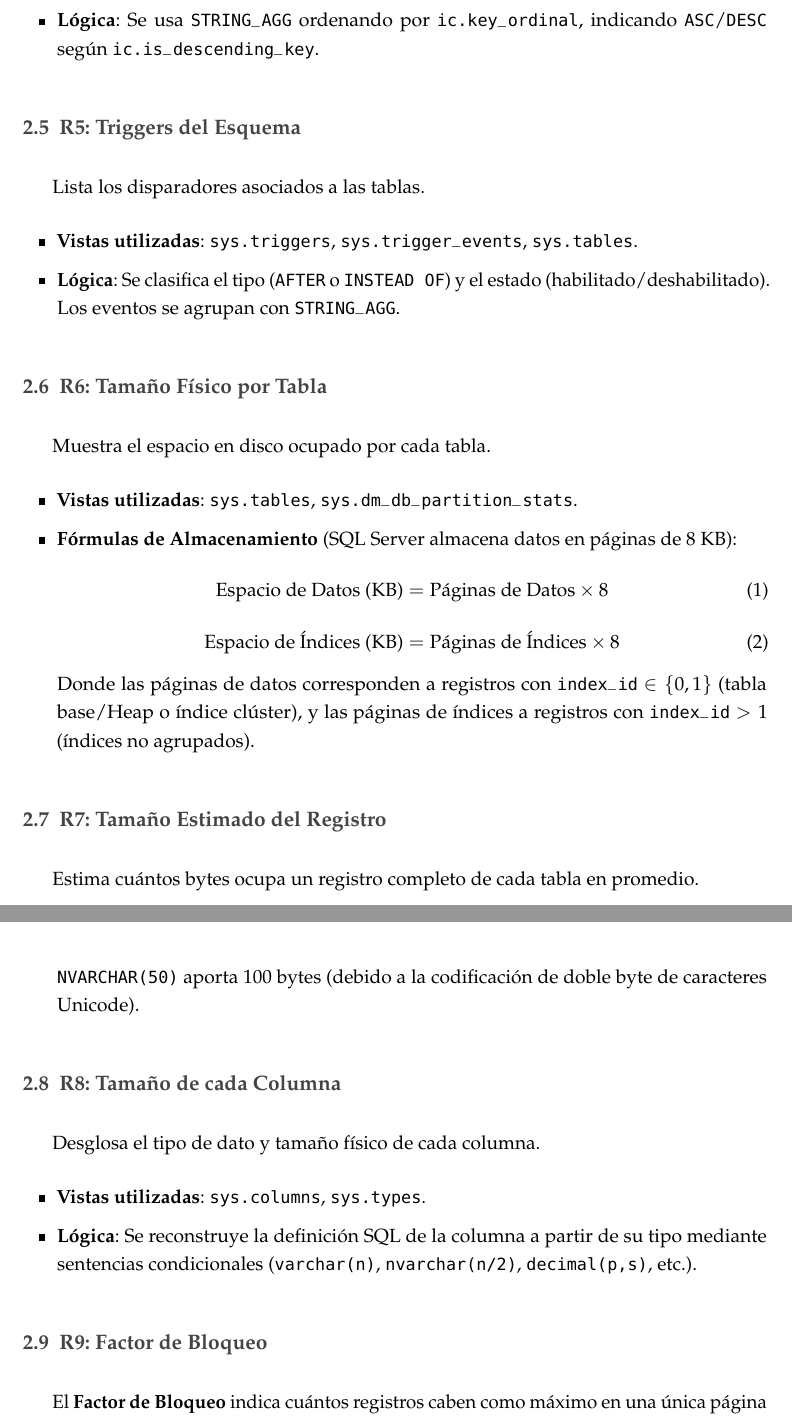
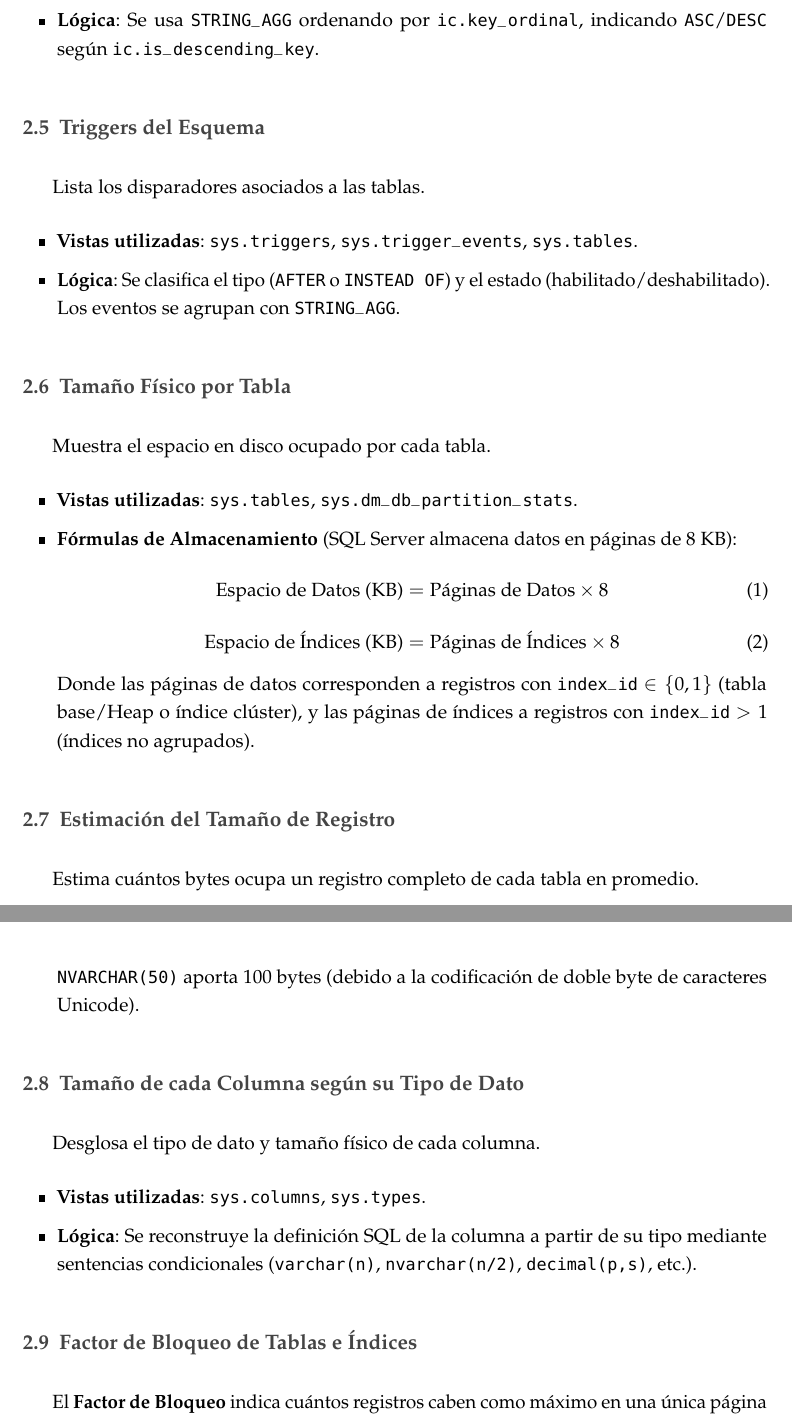
Before and after one commit to ronaldhab/ProyABD, a LaTeX document (docs/Informe_Proyecto1.tex): two parts of pages 5 and 6 of 9, joined at a grey line, cut so that both start at the same text. Compiled offline with pdfLaTeX.

Commit message:
Cambios nombres de r1, r2, r3, r4, r5, r6, r7, r8, r9 y r10 a nombres más descriptivos.

```diff
--- a/docs/Informe_Proyecto1.tex
+++ b/docs/Informe_Proyecto1.tex
@@ -274,14 +274,14 @@ Detalla qué columnas componen cada índice y su orden.
     \item \textbf{Lógica}: Se usa \texttt{STRING\_AGG} ordenando por \texttt{ic.key\_ordinal}, indicando \texttt{ASC}/\texttt{DESC} según \texttt{ic.is\_descending\_key}.
 \end{itemize}
 
-\subsection{R5: Triggers del Esquema}
+\subsection{Triggers del Esquema}
 Lista los disparadores asociados a las tablas.
 \begin{itemize}
     \item \textbf{Vistas utilizadas}: \texttt{sys.triggers}, \texttt{sys.trigger\_events}, \texttt{sys.tables}.
     \item \textbf{Lógica}: Se clasifica el tipo (\texttt{AFTER} o \texttt{INSTEAD OF}) y el estado (habilitado/deshabilitado). Los eventos se agrupan con \texttt{STRING\_AGG}.
 \end{itemize}
 
-\subsection{R6: Tamaño Físico por Tabla}
+\subsection{Tamaño Físico por Tabla}
 Muestra el espacio en disco ocupado por cada tabla.
 \begin{itemize}
     \item \textbf{Vistas utilizadas}: \texttt{sys.tables}, \texttt{sys.dm\_db\_partition\_stats}.
@@ -295,7 +295,7 @@ Muestra el espacio en disco ocupado por cada tabla.
         Donde las páginas de datos corresponden a registros con \texttt{index\_id} $\in \{0,1\}$ (tabla base/Heap o índice clúster), y las páginas de índices a registros con \texttt{index\_id} $> 1$ (índices no agrupados).
 \end{itemize}
 
-\subsection{R7: Tamaño Estimado del Registro}
+\subsection{Estimación del Tamaño de Registro}
 Estima cuántos bytes ocupa un registro completo de cada tabla en promedio.
 \begin{itemize}
     \item \textbf{Vistas utilizadas}: \texttt{sys.columns}, \texttt{sys.tables}.
@@ -308,14 +308,14 @@ Estima cuántos bytes ocupa un registro completo de cada tabla en promedio.
         \textit{Ejemplo práctico:} Una columna \texttt{VARCHAR(50)} aporta $50\text{ bytes}$, mientras que una de tipo \texttt{NVARCHAR(50)} aporta $100\text{ bytes}$ (debido a la codificación de doble byte de caracteres Unicode).
 \end{itemize}
 
-\subsection{R8: Tamaño de cada Columna}
+\subsection{Tamaño de cada Columna según su Tipo de Dato}
 Desglosa el tipo de dato y tamaño físico de cada columna.
 \begin{itemize}
     \item \textbf{Vistas utilizadas}: \texttt{sys.columns}, \texttt{sys.types}.
     \item \textbf{Lógica}: Se reconstruye la definición SQL de la columna a partir de su tipo mediante sentencias condicionales (\texttt{varchar(n)}, \texttt{nvarchar(n/2)}, \texttt{decimal(p,s)}, etc.).
 \end{itemize}
 
-\subsection{R9: Factor de Bloqueo}
+\subsection{Factor de Bloqueo de Tablas e Índices}
 El \textbf{Factor de Bloqueo} indica cuántos registros caben como máximo en una única página física de 8 KB ($8192\text{ bytes}$).
 \begin{itemize}
     \item \textbf{Factor de Bloqueo de la Tabla}:
```
Also changed, not shown: docs/Informe_Proyecto1.pdf, docs/Informe_Proyecto1.tex (10 more changed lines), 1 other file.
